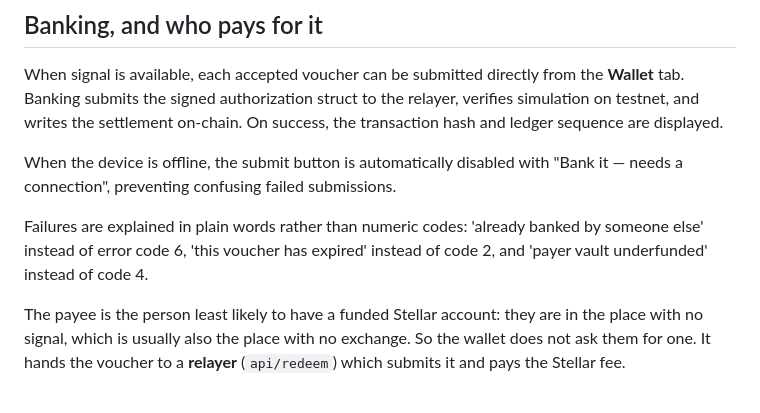
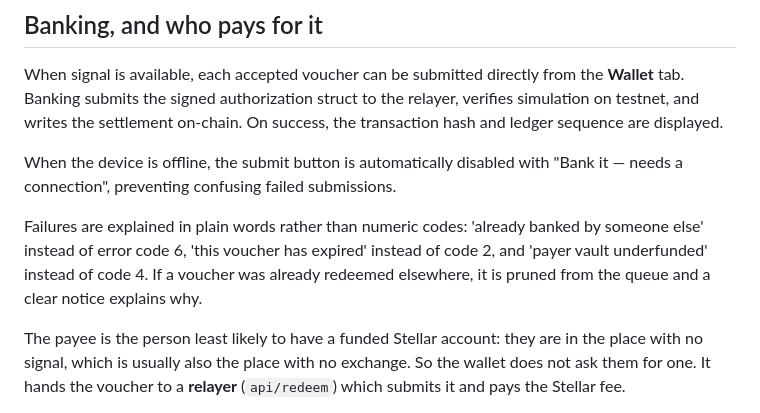
Before and after one commit to lastmile-protocol/lastmile-app, a Markdown page: README.md, the part around the change. Rendered like a GitHub page.

Commit message:
README: document already-banked voucher removal behavior
Documents in README.md that vouchers that have already been settled by another party
(nonce consumed) are automatically pruned from the queue with an explanatory alert.

```diff
--- a/README.md
+++ b/README.md
@@ -134,7 +134,8 @@ When the device is offline, the submit button is automatically disabled with
 
 Failures are explained in plain words rather than numeric codes: 'already banked by
 someone else' instead of error code 6, 'this voucher has expired' instead of code 2,
-and 'payer vault underfunded' instead of code 4.
+and 'payer vault underfunded' instead of code 4. If a voucher was already redeemed
+elsewhere, it is pruned from the queue and a clear notice explains why.
 
 The payee is the person least likely to have a funded Stellar account: they are
 in the place with no signal, which is usually also the place with no exchange.
```
